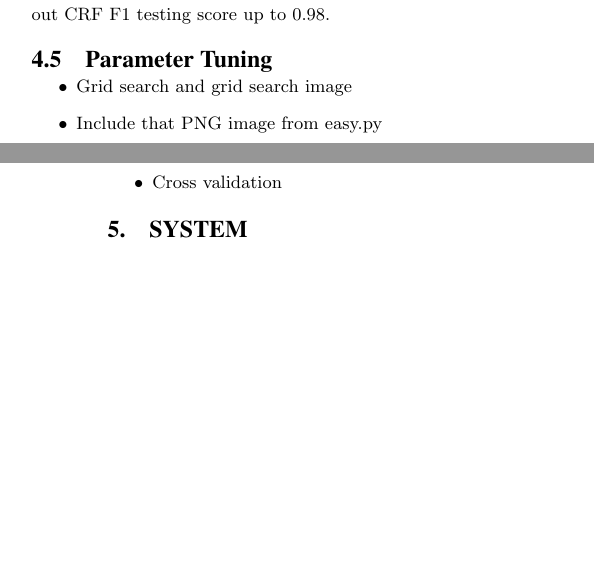
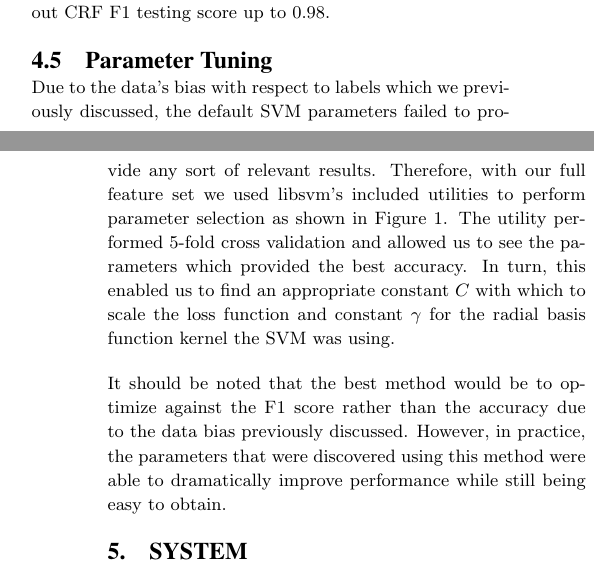
Before and after one commit to tnaumann/ConceptExtraction, a LaTeX document (paper/paper.tex): two parts of the columns of pages 5 and 6 of 11, joined at a grey line, cut so that both start at the same text, the shorter picture padded with empty space. Compiled offline with pdfLaTeX.

Commit message:
Adding parameter selection subsection.

```diff
--- a/paper/paper.tex
+++ b/paper/paper.tex
@@ -215,17 +215,9 @@ Likewise, we duplicate the subsequent word features, which are relabeled as $nex
 \label{fig:parameter_selection}
 \end{figure}
 
-\begin{itemize}
+Due to the data's bias with respect to labels which we previously discussed, the default SVM parameters failed to provide any sort of relevant results. Therefore, with our full feature set we used libsvm's included utilities to perform parameter selection as shown in Figure~\ref{fig:parameter_selection}. The utility performed $5$-fold cross validation and allowed us to see the parameters which provided the best accuracy. In turn, this enabled us to find an appropriate constant $C$ with which to scale the loss function and constant $\gamma$ for the radial basis function kernel the SVM was using.
 
-\item Grid search and grid search image
-
-\item Include that PNG image from easy.py
-
-\item Cross validation
-
-\end{itemize}
-
-
+It should be noted that the best method would be to optimize against the F1 score rather than the accuracy due to the data bias previously discussed. However, in practice, the parameters that were discovered using this method were able to dramatically improve performance while still being easy to obtain.
 
 
 \section{System}
```
Also changed, not shown: paper/paper.tex (2 more changed lines).
